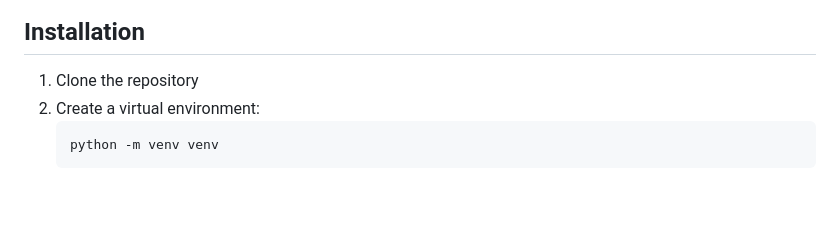
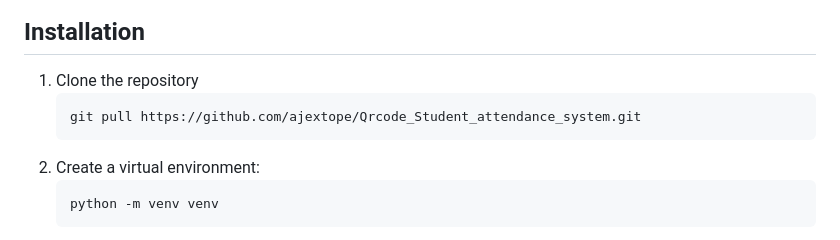
Before and after one commit to ajextope/Qrcode_Student_attendance_system, a Markdown page: README.md, the part around the change. Rendered like a GitHub page; blank space fills up the shorter version.

Commit message:
pull from https://github.com/ajextope/Qrcode_Student_attendance_system.git

````diff
--- a/README.md
+++ b/README.md
@@ -13,6 +13,9 @@ A Django-based attendance management system using QR codes and geolocation verif
 ## Installation
 
 1. Clone the repository
+   ```
+   git pull https://github.com/ajextope/Qrcode_Student_attendance_system.git
+   ```
 2. Create a virtual environment:
    ```
    python -m venv venv
````
